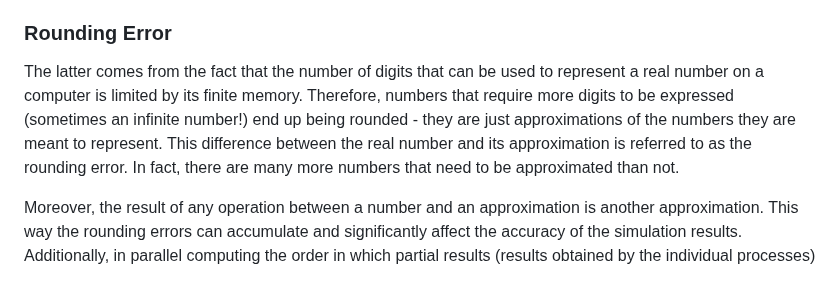
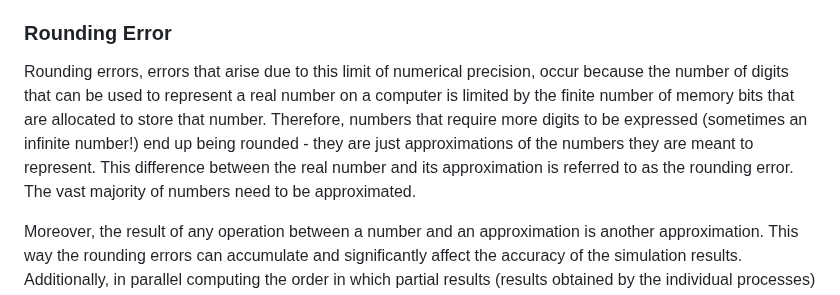
Before and after one commit to UNIVERSE-HPC/course-material, a Markdown page: high_performance_computing/computer_simulations/01_intro.md, the part around the change. GitHub-like rendering.

Commit message:
Update high_performance_computing/computer_simulations/01_intro.md
Co-authored-by: Alasdair Wilson <60351846+alasdairwilson@users.noreply.github.com>

```diff
--- a/high_performance_computing/computer_simulations/01_intro.md
+++ b/high_performance_computing/computer_simulations/01_intro.md
@@ -53,7 +53,8 @@ Once an appropriate algorithm (a set of rules and methods used to solve the prob
 
 ### Rounding Error
 
-The latter comes from the fact that the number of digits that can be used to represent a real number on a computer is limited by its finite memory. Therefore, numbers that require more digits to be expressed (sometimes an infinite number!) end up being rounded - they are just approximations of the numbers they are meant to represent. This difference between the real number and its approximation is referred to as the rounding error. In fact, there are many more numbers that need to be approximated than not.
+Rounding errors, errors that arise due to this limit of numerical precision, occur because the number of digits that can be used to represent a real number on a computer is limited by the finite number of memory bits that are allocated to store that number.
+Therefore, numbers that require more digits to be expressed (sometimes an infinite number!) end up being rounded - they are just approximations of the numbers they are meant to represent. This difference between the real number and its approximation is referred to as the rounding error. The vast majority of numbers need to be approximated.
 
 Moreover, the result of any operation between a number and an approximation is another approximation. This way the rounding errors can accumulate and significantly affect the accuracy of the simulation results. Additionally, in parallel computing the order in which partial results (results obtained by the individual processes) are combined matters as well! Due to the rounding error, adding partial results in a different order may lead to a slightly different final result.
 
```
